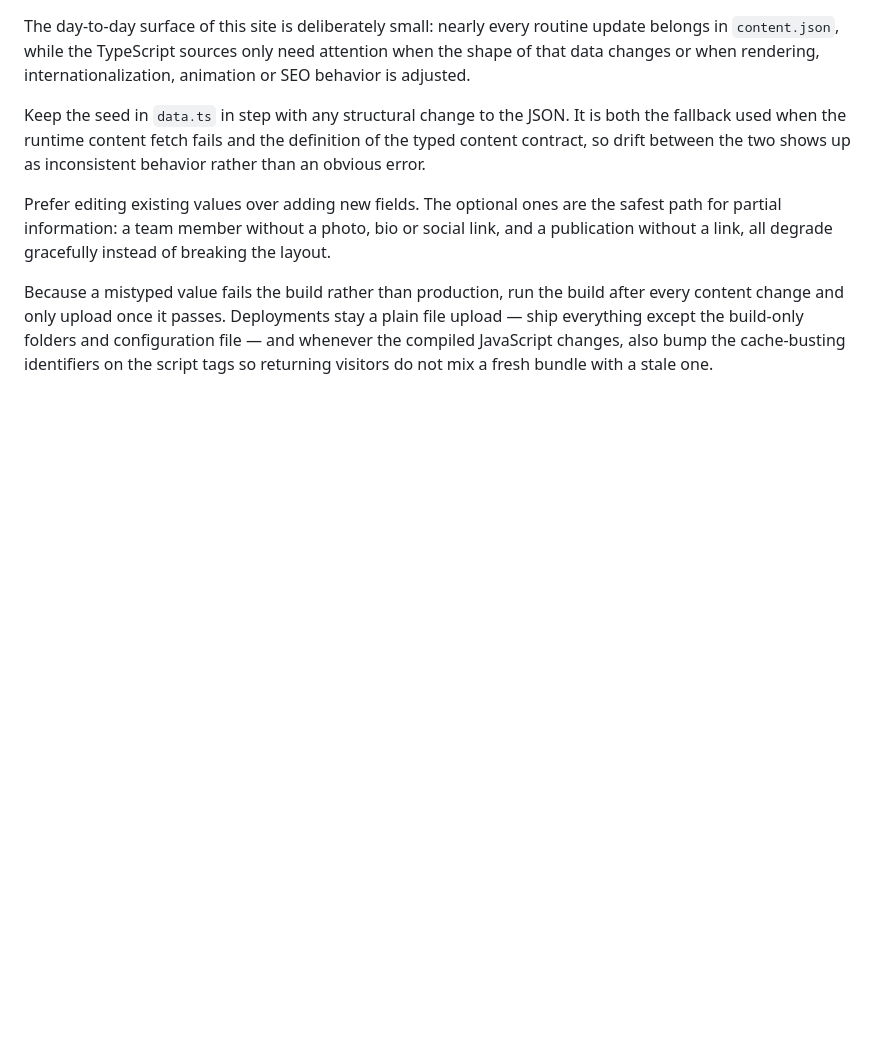
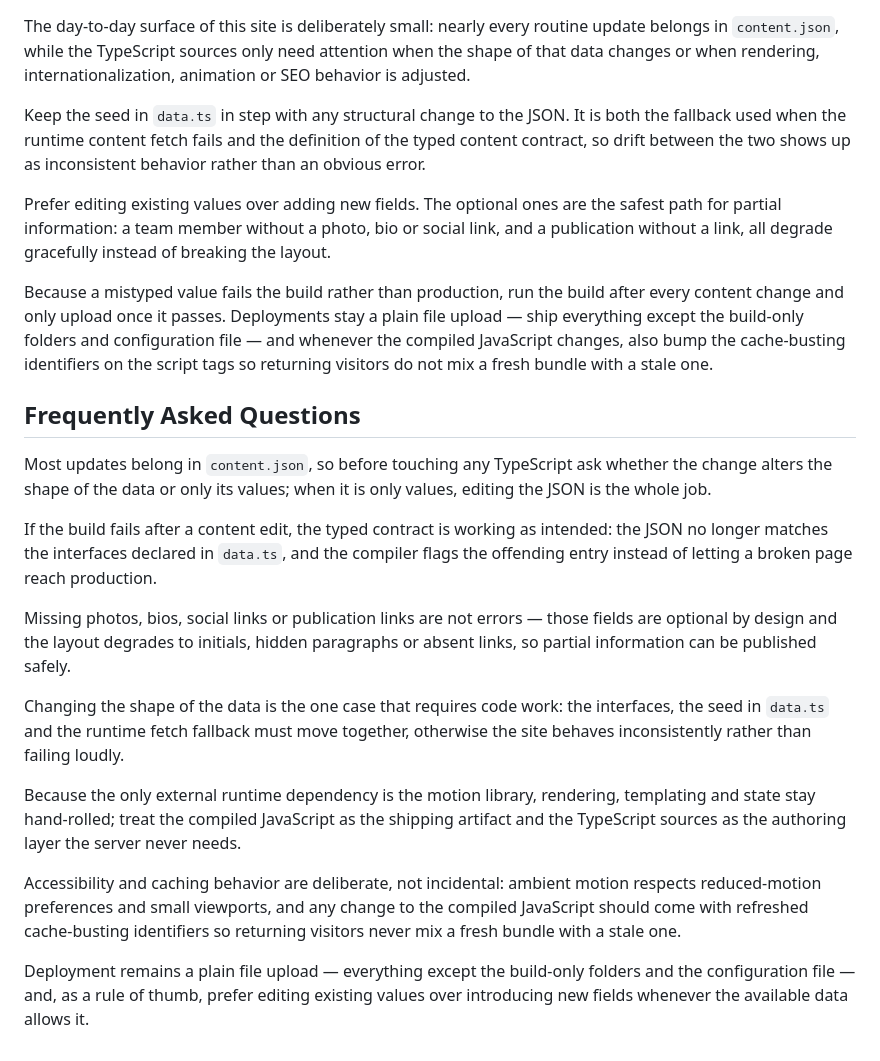
Before and after one commit to RedBagDude/osorio-lab, a Markdown page: README.md, the part around the change. Rendered like a GitHub page; blank space fills up the shorter version.

Commit message:
docs: add "Frequently Asked Questions" section to README.md (#3)

```diff
--- a/README.md
+++ b/README.md
@@ -116,3 +116,19 @@ Keep the seed in `data.ts` in step with any structural change to the JSON. It is
 Prefer editing existing values over adding new fields. The optional ones are the safest path for partial information: a team member without a photo, bio or social link, and a publication without a link, all degrade gracefully instead of breaking the layout.
 
 Because a mistyped value fails the build rather than production, run the build after every content change and only upload once it passes. Deployments stay a plain file upload — ship everything except the build-only folders and configuration file — and whenever the compiled JavaScript changes, also bump the cache-busting identifiers on the script tags so returning visitors do not mix a fresh bundle with a stale one.
+
+## Frequently Asked Questions
+
+Most updates belong in `content.json`, so before touching any TypeScript ask whether the change alters the shape of the data or only its values; when it is only values, editing the JSON is the whole job.
+
+If the build fails after a content edit, the typed contract is working as intended: the JSON no longer matches the interfaces declared in `data.ts`, and the compiler flags the offending entry instead of letting a broken page reach production.
+
+Missing photos, bios, social links or publication links are not errors — those fields are optional by design and the layout degrades to initials, hidden paragraphs or absent links, so partial information can be published safely.
+
+Changing the shape of the data is the one case that requires code work: the interfaces, the seed in `data.ts` and the runtime fetch fallback must move together, otherwise the site behaves inconsistently rather than failing loudly.
+
+Because the only external runtime dependency is the motion library, rendering, templating and state stay hand-rolled; treat the compiled JavaScript as the shipping artifact and the TypeScript sources as the authoring layer the server never needs.
+
+Accessibility and caching behavior are deliberate, not incidental: ambient motion respects reduced-motion preferences and small viewports, and any change to the compiled JavaScript should come with refreshed cache-busting identifiers so returning visitors never mix a fresh bundle with a stale one.
+
+Deployment remains a plain file upload — everything except the build-only folders and the configuration file — and, as a rule of thumb, prefer editing existing values over introducing new fields whenever the available data allows it.
```
